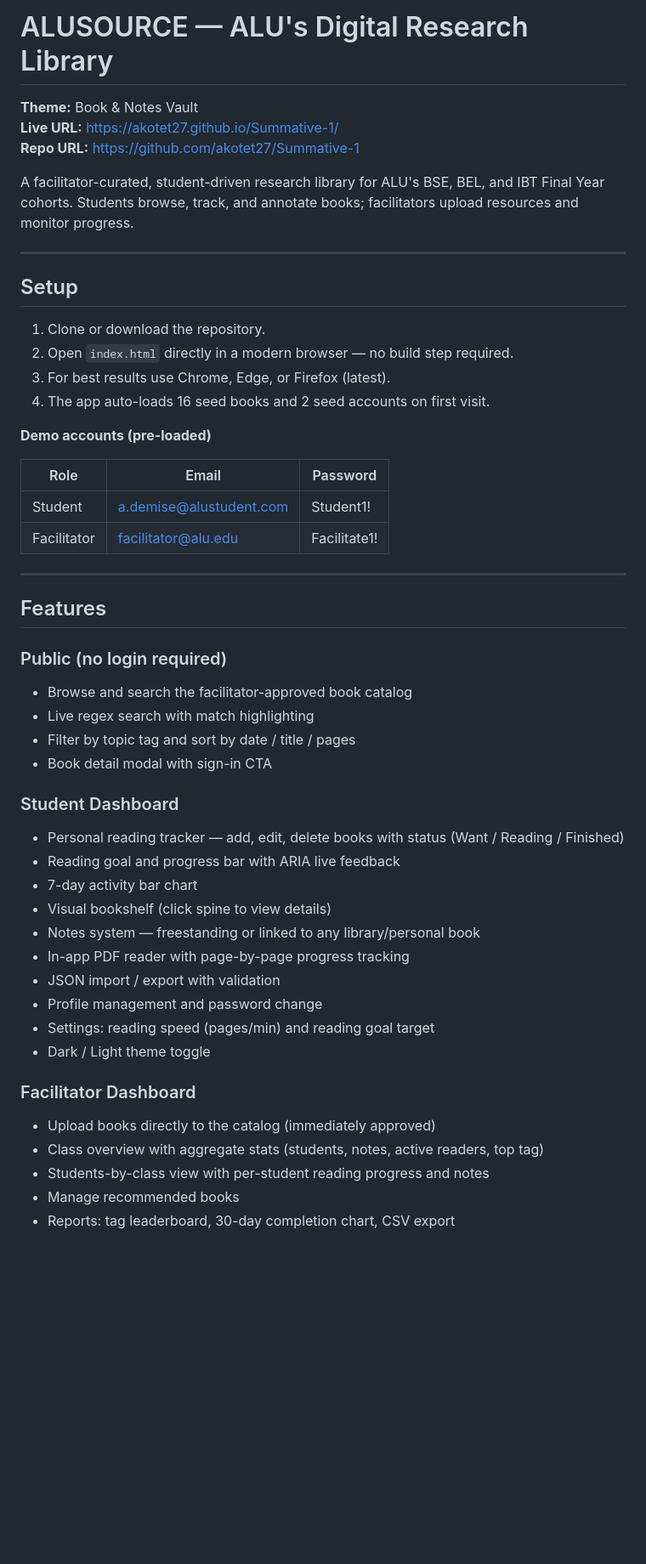
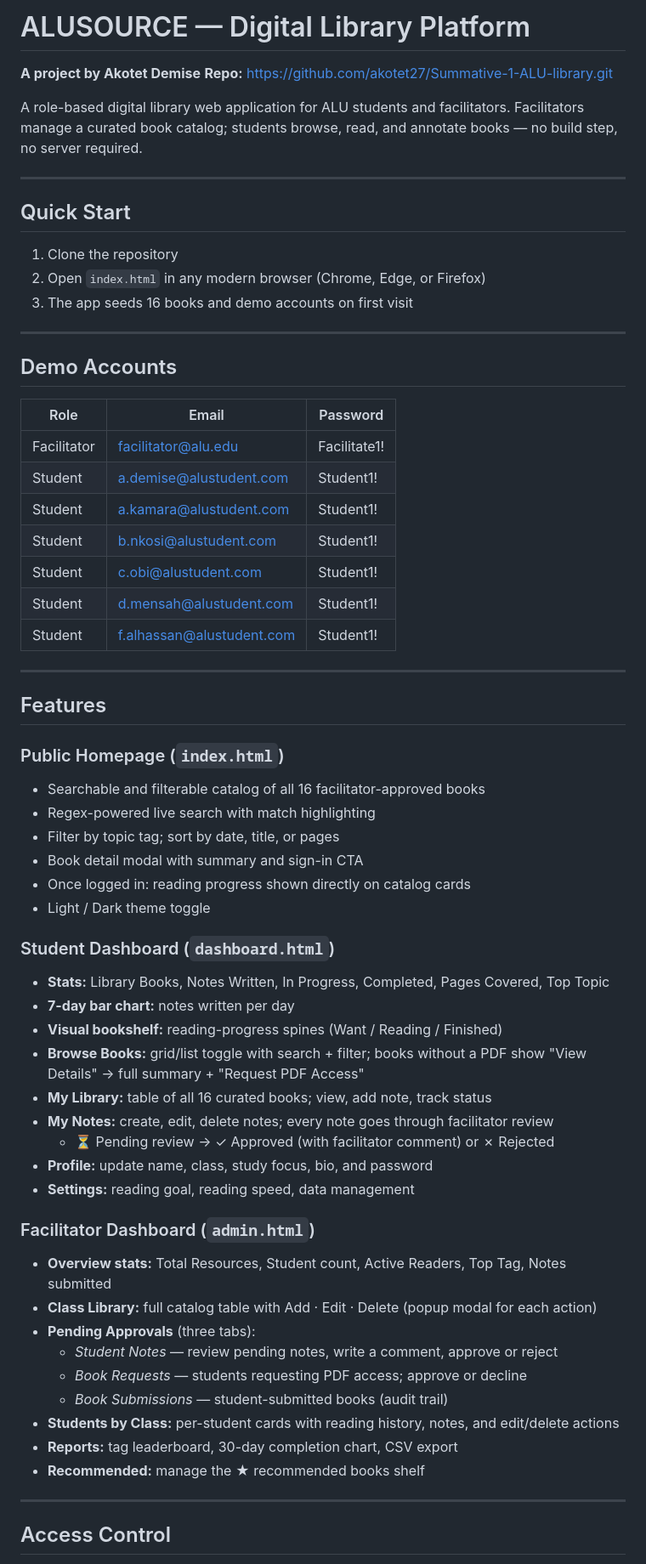
Before and after one commit to akotet27/Summative1-ALU-Digital-Research-Library, a Markdown page: README.md, the part around one of its changes. Shown at 85% size. GitHub-like rendering; blank space fills up the shorter version.

Commit message:
Revise README for clarity and consistency — update project description, quick start instructions, and feature list

```diff
--- a/README.md
+++ b/README.md
@@ -1,52 +1,67 @@
-# ALUSOURCE — ALU's Digital Research Library
+# ALUSOURCE — Digital Library Platform
 
-**Theme:** Book & Notes Vault
-**Live URL:** https://akotet27.github.io/Summative-1/
-**Repo URL:** https://github.com/akotet27/Summative-1
+**A project by Akotet Demise**
+**Repo:** https://github.com/akotet27/Summative-1-ALU-library.git
 
-A facilitator-curated, student-driven research library for ALU's BSE, BEL, and IBT Final Year cohorts. Students browse, track, and annotate books; facilitators upload resources and monitor progress.
+A role-based digital library web application for ALU students and facilitators. Facilitators manage a curated book catalog; students browse, read, and annotate books — no build step, no server required.
 
 ---
 
-## Setup
+## Quick Start
 
-1. Clone or download the repository.
-2. Open `index.html` directly in a modern browser — no build step required.
-3. For best results use Chrome, Edge, or Firefox (latest).
-4. The app auto-loads 16 seed books and 2 seed accounts on first visit.
+1. Clone the repository
+2. Open `index.html` in any modern browser (Chrome, Edge, or Firefox)
+3. The app seeds 16 books and demo accounts on first visit
 
-**Demo accounts (pre-loaded)**
+---
 
-| Role        | Email                        | Password      |
-|-------------|------------------------------|---------------|
-| Student     | a.demise@alustudent.com      | Student1!     |
-| Facilitator | facilitator@alu.edu          | Facilitate1!  |
+## Demo Accounts
+
+| Role | Email | Password |
+|------|-------|----------|
+| Facilitator | facilitator@alu.edu | Facilitate1! |
+| Student | a.demise@alustudent.com | Student1! |
+| Student | a.kamara@alustudent.com | Student1! |
+| Student | b.nkosi@alustudent.com | Student1! |
+| Student | c.obi@alustudent.com | Student1! |
+| Student | d.mensah@alustudent.com | Student1! |
+| Student | f.alhassan@alustudent.com | Student1! |
 
 ---
 
 ## Features
 
-### Public (no login required)
-- Browse and search the facilitator-approved book catalog
-- Live regex search with match highlighting
-- Filter by topic tag and sort by date / title / pages
-- Book detail modal with sign-in CTA
+### Public Homepage (`index.html`)
+- Searchable and filterable catalog of all 16 facilitator-approved books
+- Regex-powered live search with match highlighting
+- Filter by topic tag; sort by date, title, or pages
+- Book detail modal with summary and sign-in CTA
+- Once logged in: reading progress shown directly on catalog cards
+- Light / Dark theme toggle
 
-### Student Dashboard
-- Personal reading tracker — add, edit, delete books with status (Want / Reading / Finished)
-- Reading goal and progress bar with ARIA live feedback
-- 7-day activity bar chart
-- Visual bookshelf (click spine to view details)
-- Notes system — freestanding or linked to any library/personal book
-- In-app PDF reader with page-by-page progress tracking
-- JSON import / export with validation
-- Profile management and password change
-- Settings: reading speed (pages/min) and reading goal target
-- Dark / Light theme toggle
+### Student Dashboard (`dashboard.html`)
+- **Stats:** Library Books, Notes Written, In Progress, Completed, Pages Covered, Top Topic
+- **7-day bar chart:** notes written per day
+- **Visual bookshelf:** reading-progress spines (Want / Reading / Finished)
+- **Browse Books:** grid/list toggle with search + filter; books without a PDF show "View Details" → full summary + "Request PDF Access"
+- **My Library:** table of all 16 curated books; view, add note, track status
+- **My Notes:** create, edit, delete notes; every note goes through facilitator review
+  - ⏳ Pending review → ✓ Approved (with facilitator comment) or ✗ Rejected
+- **Profile:** update name, class, study focus, bio, and password
+- **Settings:** reading goal, reading speed, data management
 
-### Facilitator Dashboard
-- Upload books directly to the catalog (immediately approved)
-- Class overview with aggregate stats (students, notes, active readers, top tag)
-- Students-by-class view with per-student reading progress and notes
-- Manage recommended books
-- Reports: tag leaderboard, 30-day completion chart, CSV export
+### Facilitator Dashboard (`admin.html`)
+- **Overview stats:** Total Resources, Student count, Active Readers, Top Tag, Notes submitted
+- **Class Library:** full catalog table with Add · Edit · Delete (popup modal for each action)
+- **Pending Approvals** (three tabs):
+  - *Student Notes* — review pending notes, write a comment, approve or reject
+  - *Book Requests* — students requesting PDF access; approve or decline
+  - *Book Submissions* — student-submitted books (audit trail)
+- **Students by Class:** per-student cards with reading history, notes, and edit/delete actions
+- **Reports:** tag leaderboard, 30-day completion chart, CSV export
+- **Recommended:** manage the ★ recommended books shelf
+
+---
+
+## Access Control
+
```
Also changed, not shown: other parts of README.md (+69 -120 lines).
